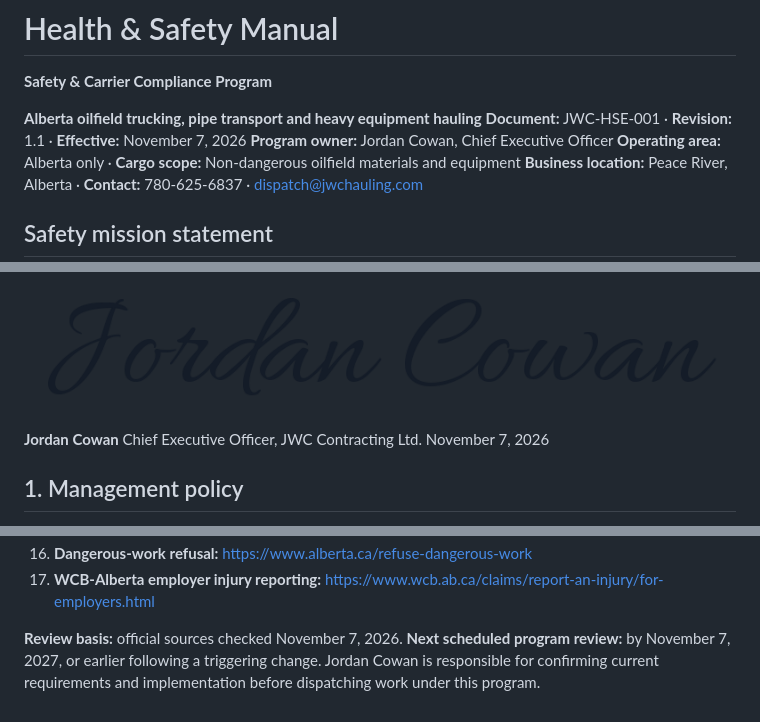
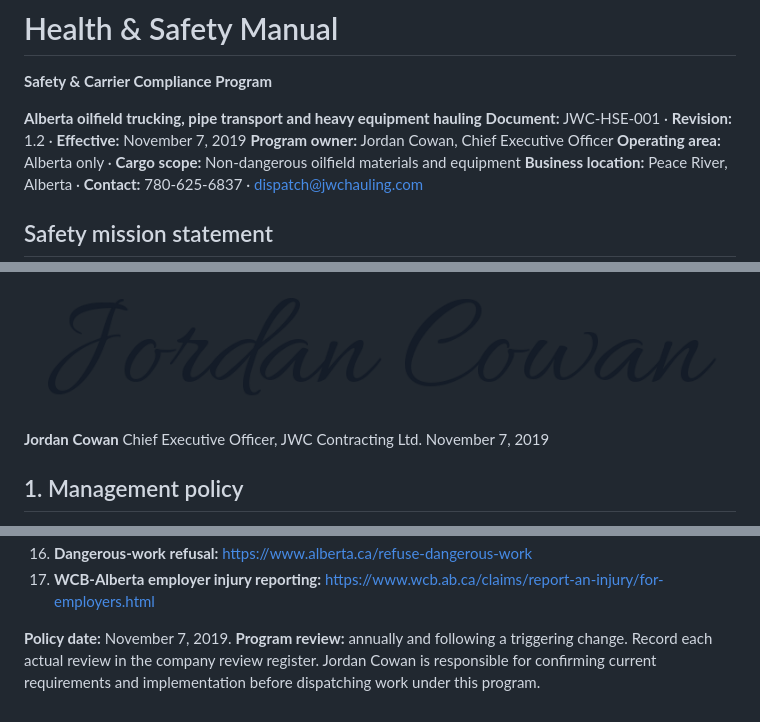
Before and after one commit to JWCTrucking/jwc-website, a Markdown page: safety/JWC-Safety-Program.md, 3 parts joined by grey strips. Drawn GitHub-style.

```diff
--- a/safety/JWC-Safety-Program.md
+++ b/safety/JWC-Safety-Program.md
@@ -6,7 +6,7 @@
 **Safety & Carrier Compliance Program**
 
 **Alberta oilfield trucking, pipe transport and heavy equipment hauling**
-**Document:** JWC-HSE-001 · **Revision:** 1.1 · **Effective:** November 7, 2026
+**Document:** JWC-HSE-001 · **Revision:** 1.2 · **Effective:** November 7, 2019
 **Program owner:** Jordan Cowan, Chief Executive Officer
 **Operating area:** Alberta only · **Cargo scope:** Non-dangerous oilfield materials and equipment
 **Business location:** Peace River, Alberta · **Contact:** 780-625-6837 · dispatch@jwchauling.com
@@ -25,7 +25,7 @@ As Chief Executive Officer, I am accountable for providing the leadership, resou
 
 **Jordan Cowan**
 Chief Executive Officer, JWC Contracting Ltd.
-November 7, 2026
+November 7, 2019
 
 ## 1. Management policy
 
@@ -321,4 +321,4 @@ Prepared for JWC's stated Alberta-only, non-dangerous oilfield pipe/equipment an
 16. **Dangerous-work refusal:** https://www.alberta.ca/refuse-dangerous-work
 17. **WCB-Alberta employer injury reporting:** https://www.wcb.ab.ca/claims/report-an-injury/for-employers.html
 
-**Review basis:** official sources checked November 7, 2026. **Next scheduled program review:** by November 7, 2027, or earlier following a triggering change. Jordan Cowan is responsible for confirming current requirements and implementation before dispatching work under this program.
+**Policy date:** November 7, 2019. **Program review:** annually and following a triggering change. Record each actual review in the company review register. Jordan Cowan is responsible for confirming current requirements and implementation before dispatching work under this program.
```
Also changed, not shown: safety/README.md (+2 -2 lines), safety/Jordan-Cowan-signature-print.jpg (added), 5 other files.
